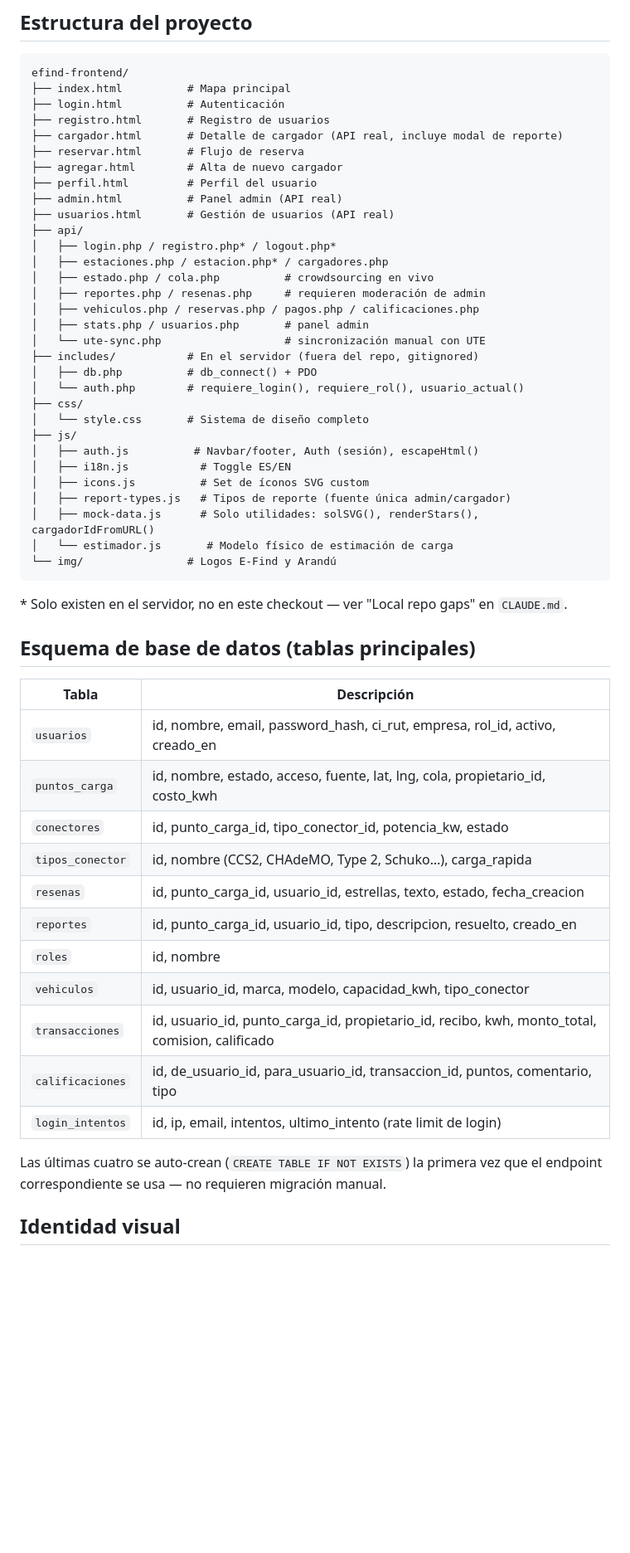
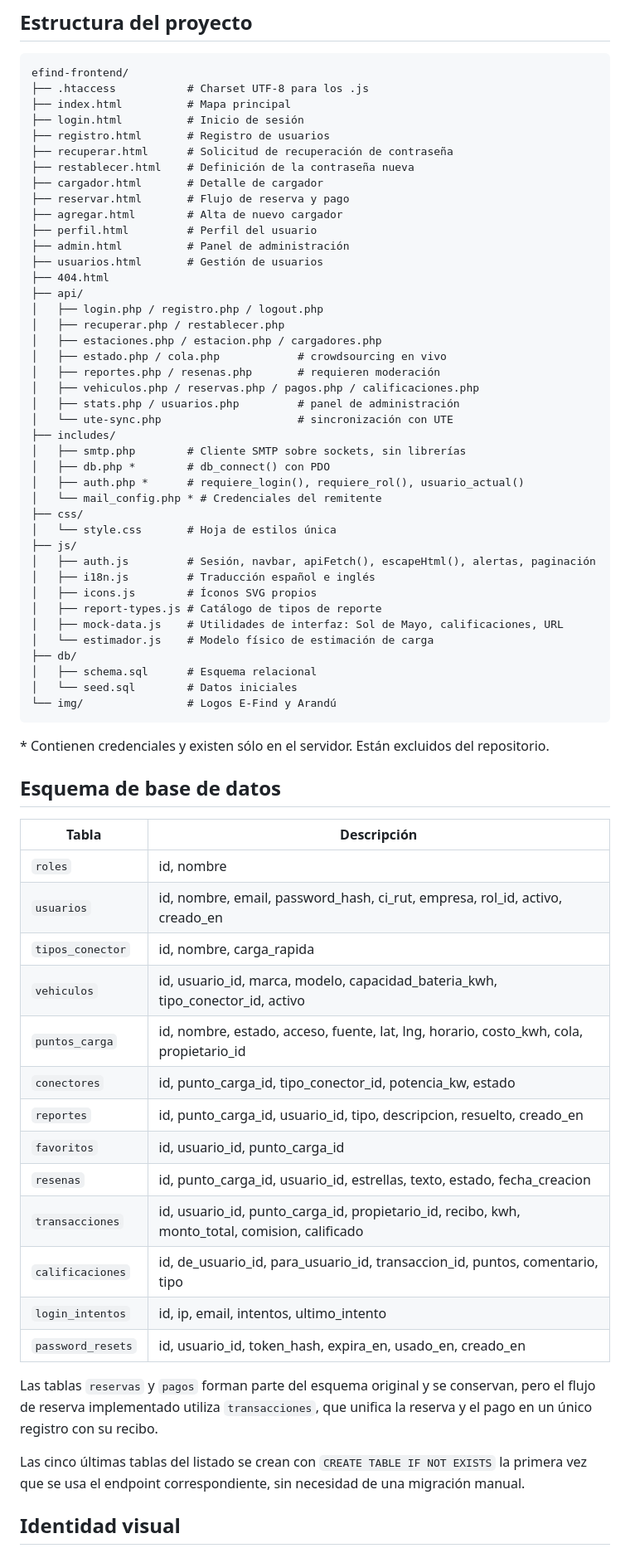
Before and after one commit to arandu-utu/Efind, a Markdown page: README.md, the part around one of its changes. Shown at 83% size. Drawn GitHub-style; blank space fills up the shorter version.

````diff
--- a/README.md
+++ b/README.md
@@ -70,56 +73,71 @@ Navegador  →  HTML/JS  →  /api/*.php  →  MariaDB
 
 ```
 efind-frontend/
+├── .htaccess           # Charset UTF-8 para los .js
 ├── index.html          # Mapa principal
-├── login.html          # Autenticación
+├── login.html          # Inicio de sesión
 ├── registro.html       # Registro de usuarios
-├── cargador.html       # Detalle de cargador (API real, incluye modal de reporte)
-├── reservar.html       # Flujo de reserva
+├── recuperar.html      # Solicitud de recuperación de contraseña
+├── restablecer.html    # Definición de la contraseña nueva
+├── cargador.html       # Detalle de cargador
+├── reservar.html       # Flujo de reserva y pago
 ├── agregar.html        # Alta de nuevo cargador
 ├── perfil.html         # Perfil del usuario
-├── admin.html          # Panel admin (API real)
-├── usuarios.html       # Gestión de usuarios (API real)
+├── admin.html          # Panel de administración
+├── usuarios.html       # Gestión de usuarios
+├── 404.html
 ├── api/
-│   ├── login.php / registro.php* / logout.php*
-│   ├── estaciones.php / estacion.php* / cargadores.php
-│   ├── estado.php / cola.php          # crowdsourcing en vivo
-│   ├── reportes.php / resenas.php     # requieren moderación de admin
+│   ├── login.php / registro.php / logout.php
+│   ├── recuperar.php / restablecer.php
+│   ├── estaciones.php / estacion.php / cargadores.php
+│   ├── estado.php / cola.php            # crowdsourcing en vivo
+│   ├── reportes.php / resenas.php       # requieren moderación
 │   ├── vehiculos.php / reservas.php / pagos.php / calificaciones.php
-│   ├── stats.php / usuarios.php       # panel admin
-│   └── ute-sync.php                   # sincronización manual con UTE
-├── includes/           # En el servidor (fuera del repo, gitignored)
-│   ├── db.php          # db_connect() + PDO
-│   └── auth.php        # requiere_login(), requiere_rol(), usuario_actual()
+│   ├── stats.php / usuarios.php         # panel de administración
+│   └── ute-sync.php                     # sincronización con UTE
+├── includes/
+│   ├── smtp.php        # Cliente SMTP sobre sockets, sin librerías
+│   ├── db.php *        # db_connect() con PDO
+│   ├── auth.php *      # requiere_login(), requiere_rol(), usuario_actual()
+│   └── mail_config.php * # Credenciales del remitente
 ├── css/
-│   └── style.css       # Sistema de diseño completo
+│   └── style.css       # Hoja de estilos única
 ├── js/
-│   ├── auth.js          # Navbar/footer, Auth (sesión), escapeHtml()
-│   ├── i18n.js           # Toggle ES/EN
-│   ├── icons.js          # Set de íconos SVG custom
-│   ├── report-types.js   # Tipos de reporte (fuente única admin/cargador)
-│   ├── mock-data.js      # Solo utilidades: solSVG(), renderStars(), cargadorIdFromURL()
-│   └── estimador.js       # Modelo físico de estimación de carga
+│   ├── auth.js         # Sesión, navbar, apiFetch(), escapeHtml(), alertas, paginación
+│   ├── i18n.js         # Traducción español e inglés
+│   ├── icons.js        # Íconos SVG propios
+│   ├── report-types.js # Catálogo de tipos de reporte
+│   ├── mock-data.js    # Utilidades de interfaz: Sol de Mayo, calificaciones, URL
+│   └── estimador.js    # Modelo físico de estimación de carga
+├── db/
+│   ├── schema.sql      # Esquema relacional
+│   └── seed.sql        # Datos iniciales
 └── img/                # Logos E-Find y Arandú
 ```
-\* Solo existen en el servidor, no en este checkout — ver "Local repo gaps" en `CLAUDE.md`.
 
-## Esquema de base de datos (tablas principales)
+\* Contienen credenciales y existen sólo en el servidor. Están excluidos del repositorio.
+
+## Esquema de base de datos
 
 | Tabla | Descripción |
 |---|---|
+| `roles` | id, nombre |
 | `usuarios` | id, nombre, email, password_hash, ci_rut, empresa, rol_id, activo, creado_en |
-| `puntos_carga` | id, nombre, estado, acceso, fuente, lat, lng, cola, propietario_id, costo_kwh |
+| `tipos_conector` | id, nombre, carga_rapida |
+| `vehiculos` | id, usuario_id, marca, modelo, capacidad_bateria_kwh, tipo_conector_id, activo |
+| `puntos_carga` | id, nombre, estado, acceso, fuente, lat, lng, horario, costo_kwh, cola, propietario_id |
 | `conectores` | id, punto_carga_id, tipo_conector_id, potencia_kw, estado |
-| `tipos_conector` | id, nombre (CCS2, CHAdeMO, Type 2, Schuko…), carga_rapida |
+| `reportes` | id, punto_carga_id, usuario_id, tipo, descripcion, resuelto, creado_en |
+| `favoritos` | id, usuario_id, punto_carga_id |
 | `resenas` | id, punto_carga_id, usuario_id, estrellas, texto, estado, fecha_creacion |
-| `reportes` | id, punto_carga_id, usuario_id, tipo, descripcion, resuelto, creado_en |
-| `roles` | id, nombre |
-| `vehiculos` | id, usuario_id, marca, modelo, capacidad_kwh, tipo_conector |
 | `transacciones` | id, usuario_id, punto_carga_id, propietario_id, recibo, kwh, monto_total, comision, calificado |
 | `calificaciones` | id, de_usuario_id, para_usuario_id, transaccion_id, puntos, comentario, tipo |
-| `login_intentos` | id, ip, email, intentos, ultimo_intento (rate limit de login) |
+| `login_intentos` | id, ip, email, intentos, ultimo_intento |
+| `password_resets` | id, usuario_id, token_hash, expira_en, usado_en, creado_en |
 
-Las últimas cuatro se auto-crean (`CREATE TABLE IF NOT EXISTS`) la primera vez que el endpoint correspondiente se usa — no requieren migración manual.
+Las tablas `reservas` y `pagos` forman parte del esquema original y se conservan, pero el flujo de reserva implementado utiliza `transacciones`, que unifica la reserva y el pago en un único registro con su recibo.
+
+Las cinco últimas tablas del listado se crean con `CREATE TABLE IF NOT EXISTS` la primera vez que se usa el endpoint correspondiente, sin necesidad de una migración manual.
 
 ## Identidad visual
 
````
Also changed, not shown: other parts of README.md (+68 -60 lines).
